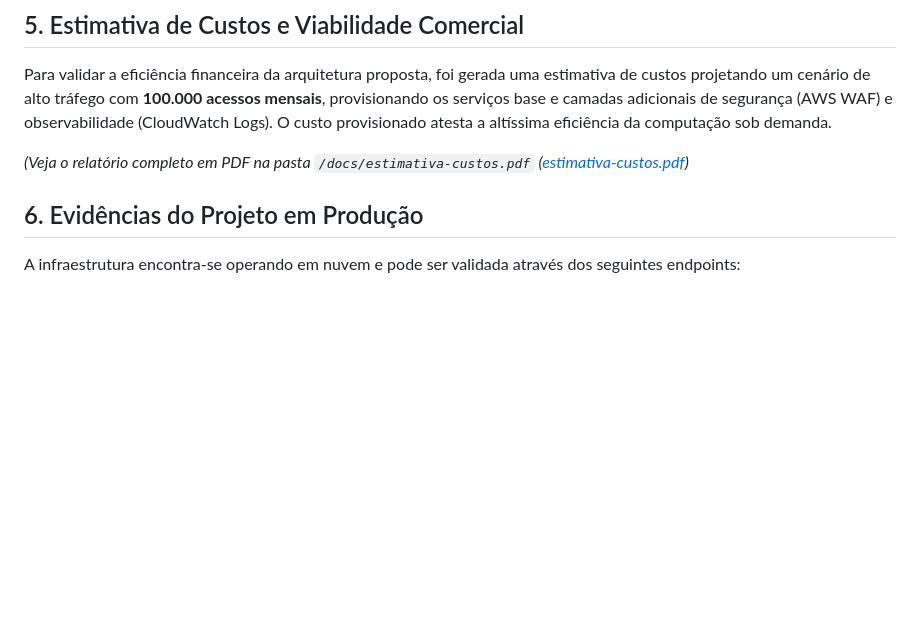
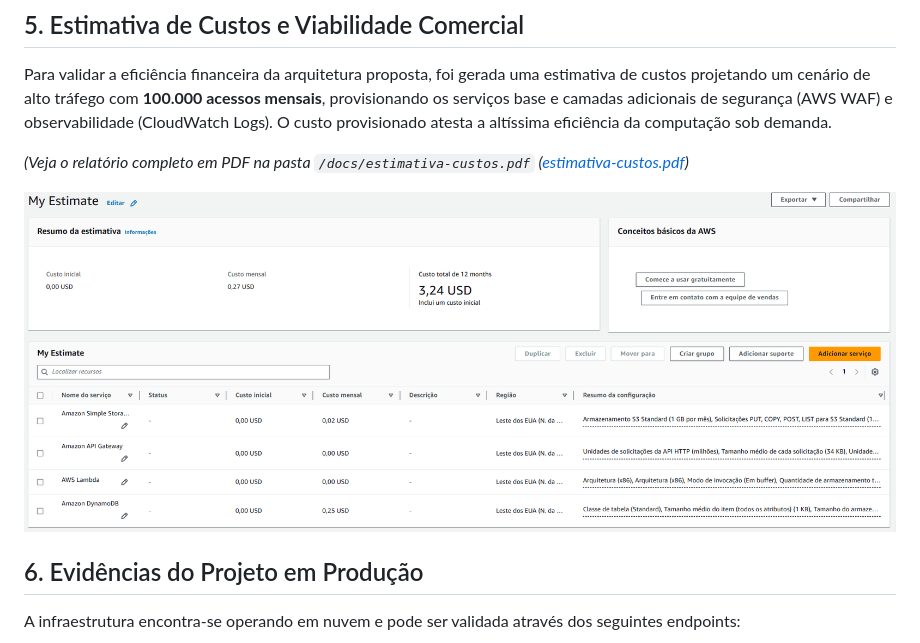
Before and after one commit to leonard0antonio/aws-serverless-contador, a Markdown page: README.md, the part around the change. GitHub-like rendering; blank space fills up the shorter version.

Commit message:
Update README with cost estimation and screenshot
Added a screenshot and updated cost estimation details.

```diff
--- a/README.md
+++ b/README.md
@@ -62,6 +62,8 @@ Para validar a eficiência financeira da arquitetura proposta, foi gerada uma es
 
 *(Veja o relatório completo em PDF na pasta `/docs/estimativa-custos.pdf` ([estimativa-custos.pdf](https://www.google.com/search?q=docs/estimativa-custos.pdf))*
 
+![calculadora-print](docs/calculadora-print.png)
+
 ## 6. Evidências do Projeto em Produção
 
 A infraestrutura encontra-se operando em nuvem e pode ser validada através dos seguintes endpoints:
```
